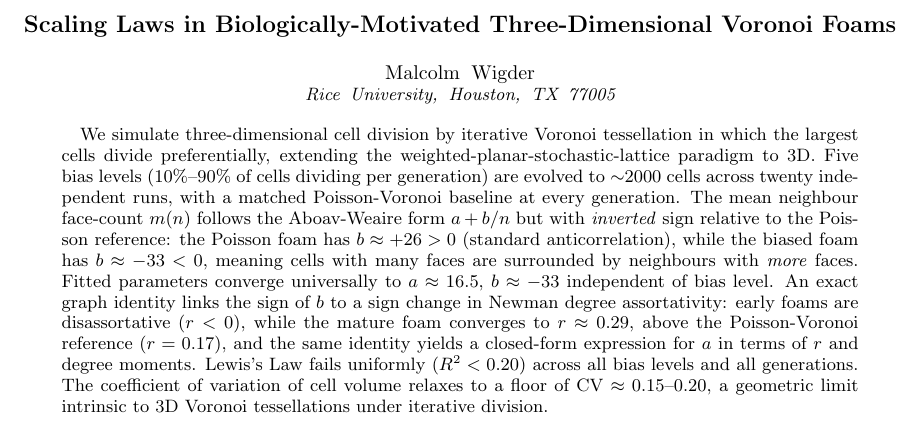
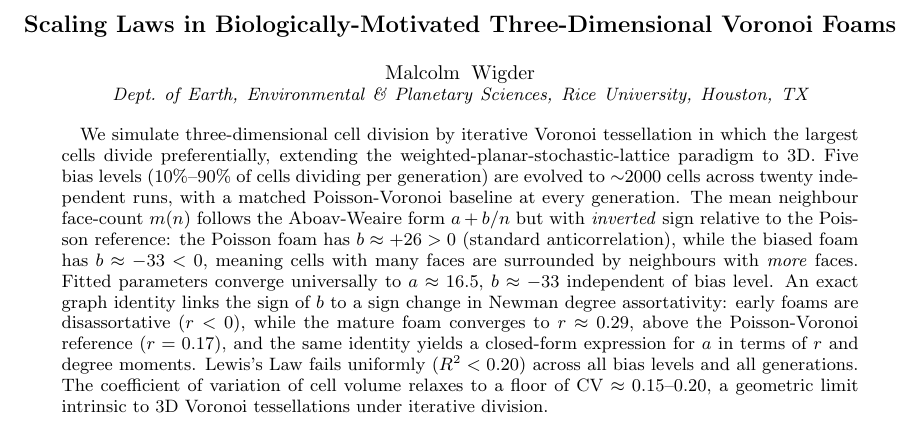
Before and after one commit to MalcolmWigder/biased-voronoi-foam, a LaTeX paper (foam_letter_MW.tex): part of page 1 of 9, cut so that both start at the same text. Compiled offline with pdfLaTeX.

Commit message:
pdf fixes

```diff
--- a/foam_letter_MW.tex
+++ b/foam_letter_MW.tex
@@ -6,7 +6,8 @@
 \title{Scaling Laws in Biologically-Motivated Three-Dimensional Voronoi Foams}
 
 \author{Malcolm Wigder}
-\affiliation{Rice University, Houston, TX~77005}
+\affiliation{Dept.\ of Earth, Environmental \& Planetary Sciences,
+Rice University, Houston, TX}
 
 \begin{abstract}
 We simulate three-dimensional cell division by iterative Voronoi tessellation
```
Also changed, not shown: README.md, foam_letter_MW.pdf, foam_letter_MW.tex (2 more changed lines), 1 other file.
